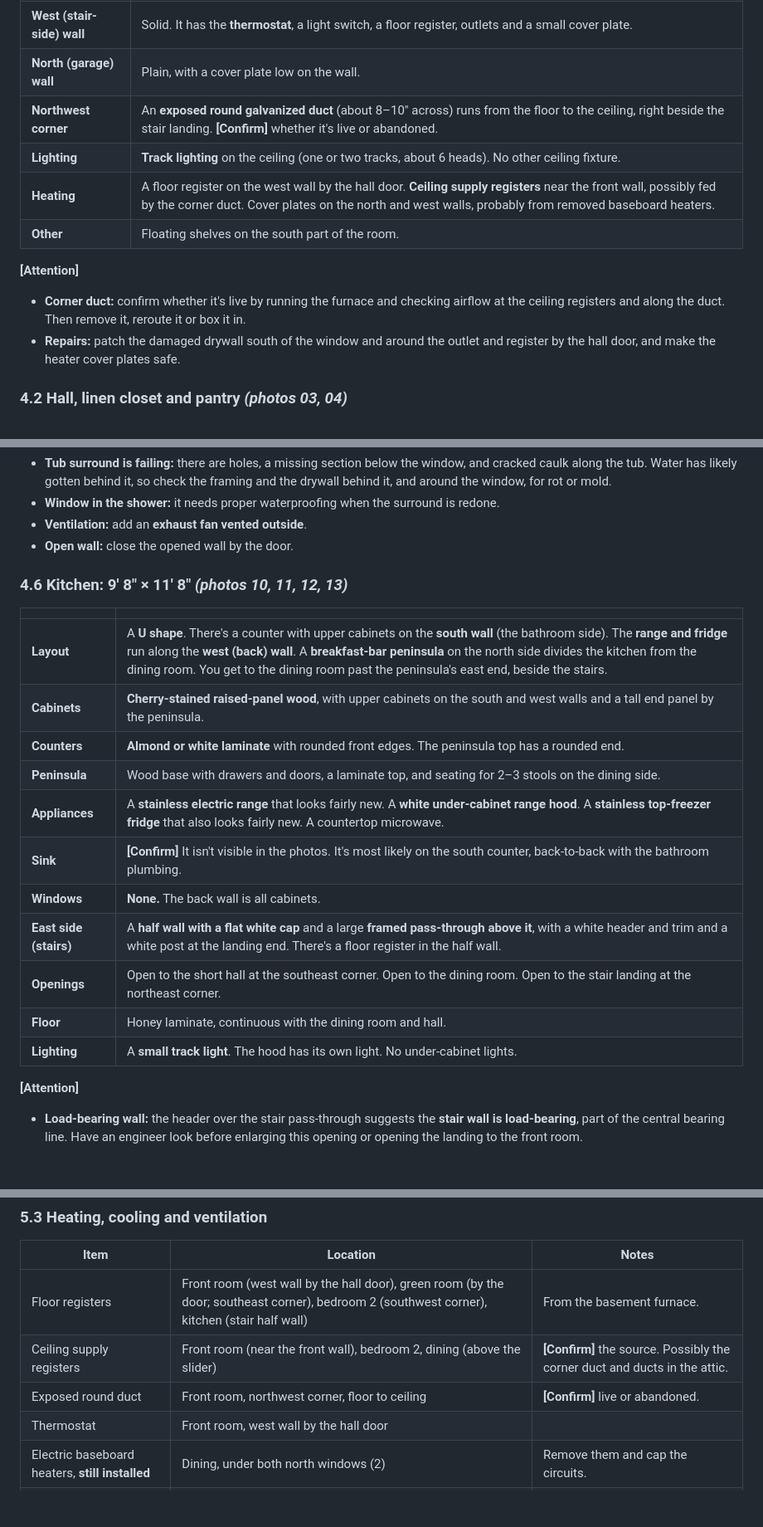
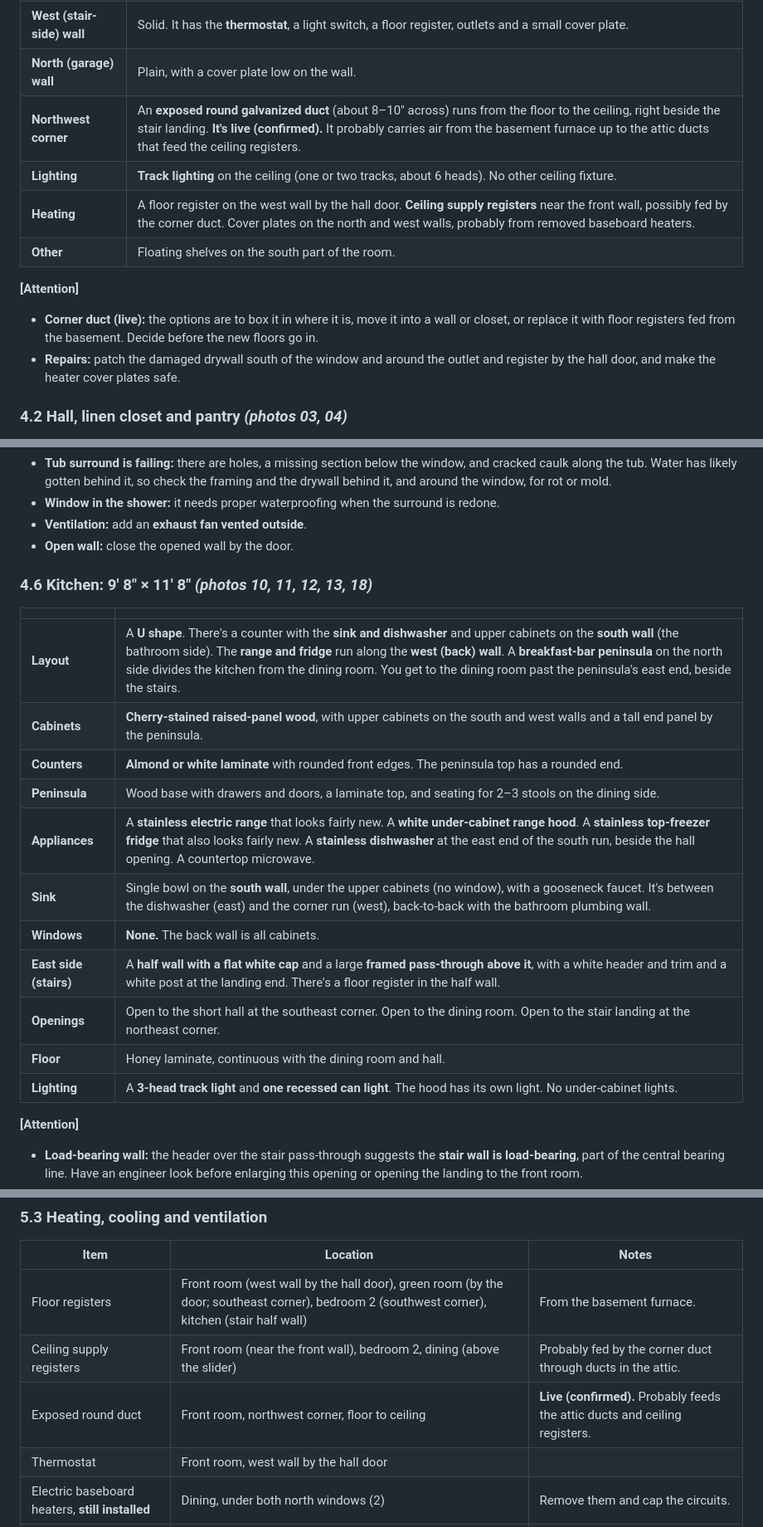
Before and after one commit to theGreekLad/alpine-house, a Markdown page: existing-conditions.md, 3 parts joined by grey strips. Shown at 83% size. GitHub-like rendering; blank space fills up the shorter version.

```diff
--- a/existing-conditions.md
+++ b/existing-conditions.md
@@ -125,14 +125,14 @@ This is a room-by-room record of the house **as it is now, before renovation**.
 | **Windows** | One large **picture window** in the middle of the east wall, about 6–7 ft wide, with sheer tab-top curtains on a rod. |
 | **West (stair-side) wall** | Solid. It has the **thermostat**, a light switch, a floor register, outlets and a small cover plate. |
 | **North (garage) wall** | Plain, with a cover plate low on the wall. |
-| **Northwest corner** | An **exposed round galvanized duct** (about 8–10″ across) runs from the floor to the ceiling, right beside the stair landing. **[Confirm]** whether it's live or abandoned. |
+| **Northwest corner** | An **exposed round galvanized duct** (about 8–10″ across) runs from the floor to the ceiling, right beside the stair landing. **It's live (confirmed).** It probably carries air from the basement furnace up to the attic ducts that feed the ceiling registers. |
 | **Lighting** | **Track lighting** on the ceiling (one or two tracks, about 6 heads). No other ceiling fixture. |
 | **Heating** | A floor register on the west wall by the hall door. **Ceiling supply registers** near the front wall, possibly fed by the corner duct. Cover plates on the north and west walls, probably from removed baseboard heaters. |
 | **Other** | Floating shelves on the south part of the room. |
 
 **[Attention]**
 
-- **Corner duct:** confirm whether it's live by running the furnace and checking airflow at the ceiling registers and along the duct. Then remove it, reroute it or box it in.
+- **Corner duct (live):** the options are to box it in where it is, move it into a wall or closet, or replace it with floor registers fed from the basement. Decide before the new floors go in.
 - **Repairs:** patch the damaged drywall south of the window and around the outlet and register by the hall door, and make the heater cover plates safe.
 
 ### 4.2 Hall, linen closet and pantry *(photos 03, 04)*
@@ -211,21 +211,21 @@ This is a room-by-room record of the house **as it is now, before renovation**.
 - **Ventilation:** add an **exhaust fan vented outside**.
 - **Open wall:** close the opened wall by the door.
 
-### 4.6 Kitchen: 9′ 8″ × 11′ 8″ *(photos 10, 11, 12, 13)*
+### 4.6 Kitchen: 9′ 8″ × 11′ 8″ *(photos 10, 11, 12, 13, 18)*
 
 | | |
 |---|---|
-| **Layout** | A **U shape**. There's a counter with upper cabinets on the **south wall** (the bathroom side). The **range and fridge** run along the **west (back) wall**. A **breakfast-bar peninsula** on the north side divides the kitchen from the dining room. You get to the dining room past the peninsula's east end, beside the stairs. |
+| **Layout** | A **U shape**. There's a counter with the **sink and dishwasher** and upper cabinets on the **south wall** (the bathroom side). The **range and fridge** run along the **west (back) wall**. A **breakfast-bar peninsula** on the north side divides the kitchen from the dining room. You get to the dining room past the peninsula's east end, beside the stairs. |
 | **Cabinets** | **Cherry-stained raised-panel wood**, with upper cabinets on the south and west walls and a tall end panel by the peninsula. |
 | **Counters** | **Almond or white laminate** with rounded front edges. The peninsula top has a rounded end. |
 | **Peninsula** | Wood base with drawers and doors, a laminate top, and seating for 2–3 stools on the dining side. |
-| **Appliances** | A **stainless electric range** that looks fairly new. A **white under-cabinet range hood**. A **stainless top-freezer fridge** that also looks fairly new. A countertop microwave. |
-| **Sink** | **[Confirm]** It isn't visible in the photos. It's most likely on the south counter, back-to-back with the bathroom plumbing. |
+| **Appliances** | A **stainless electric range** that looks fairly new. A **white under-cabinet range hood**. A **stainless top-freezer fridge** that also looks fairly new. A **stainless dishwasher** at the east end of the south run, beside the hall opening. A countertop microwave. |
+| **Sink** | Single bowl on the **south wall**, under the upper cabinets (no window), with a gooseneck faucet. It's between the dishwasher (east) and the corner run (west), back-to-back with the bathroom plumbing wall. |
 | **Windows** | **None.** The back wall is all cabinets. |
 | **East side (stairs)** | A **half wall with a flat white cap** and a large **framed pass-through above it**, with a white header and trim and a white post at the landing end. There's a floor register in the half wall. |
 | **Openings** | Open to the short hall at the southeast corner. Open to the dining room. Open to the stair landing at the northeast corner. |
 | **Floor** | Honey laminate, continuous with the dining room and hall. |
-| **Lighting** | A **small track light**. The hood has its own light. No under-cabinet lights. |
+| **Lighting** | A **3-head track light** and **one recessed can light**. The hood has its own light. No under-cabinet lights. |
 
 **[Attention]**
 
@@ -329,8 +329,8 @@ This is a room-by-room record of the house **as it is now, before renovation**.
 | Item | Location | Notes |
 |---|---|---|
 | Floor registers | Front room (west wall by the hall door), green room (by the door; southeast corner), bedroom 2 (southwest corner), kitchen (stair half wall) | From the basement furnace. |
-| Ceiling supply registers | Front room (near the front wall), bedroom 2, dining (above the slider) | **[Confirm]** the source. Possibly the corner duct and ducts in the attic. |
-| Exposed round duct | Front room, northwest corner, floor to ceiling | **[Confirm]** live or abandoned. |
+| Ceiling supply registers | Front room (near the front wall), bedroom 2, dining (above the slider) | Probably fed by the corner duct through ducts in the attic. |
+| Exposed round duct | Front room, northwest corner, floor to ceiling | **Live (confirmed).** Probably feeds the attic ducts and ceiling registers. |
 | Thermostat | Front room, west wall by the hall door | |
 | Electric baseboard heaters, **still installed** | Dining, under both north windows (2) | Remove them and cap the circuits. |
 | Old heater junction boxes and covers | Bedroom 2 (south and west walls), front room (north and west walls) | The heaters are gone. Make the boxes and circuits safe. |
```
Also changed, not shown: other parts of existing-conditions.md (+3 -5 lines), photos/README.md (+11 -0 lines), photos/18-kitchen-from-dining.jpg (added).
